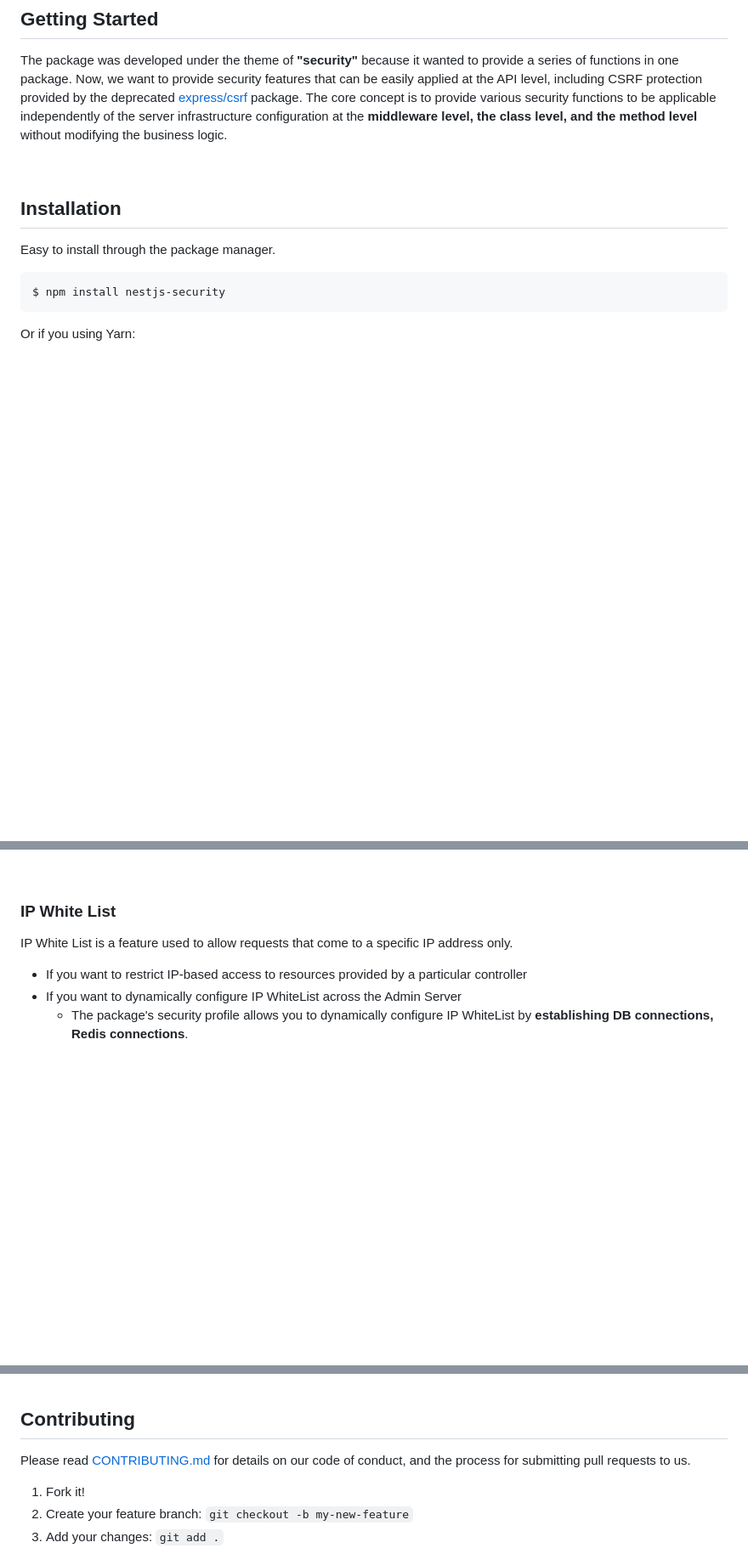
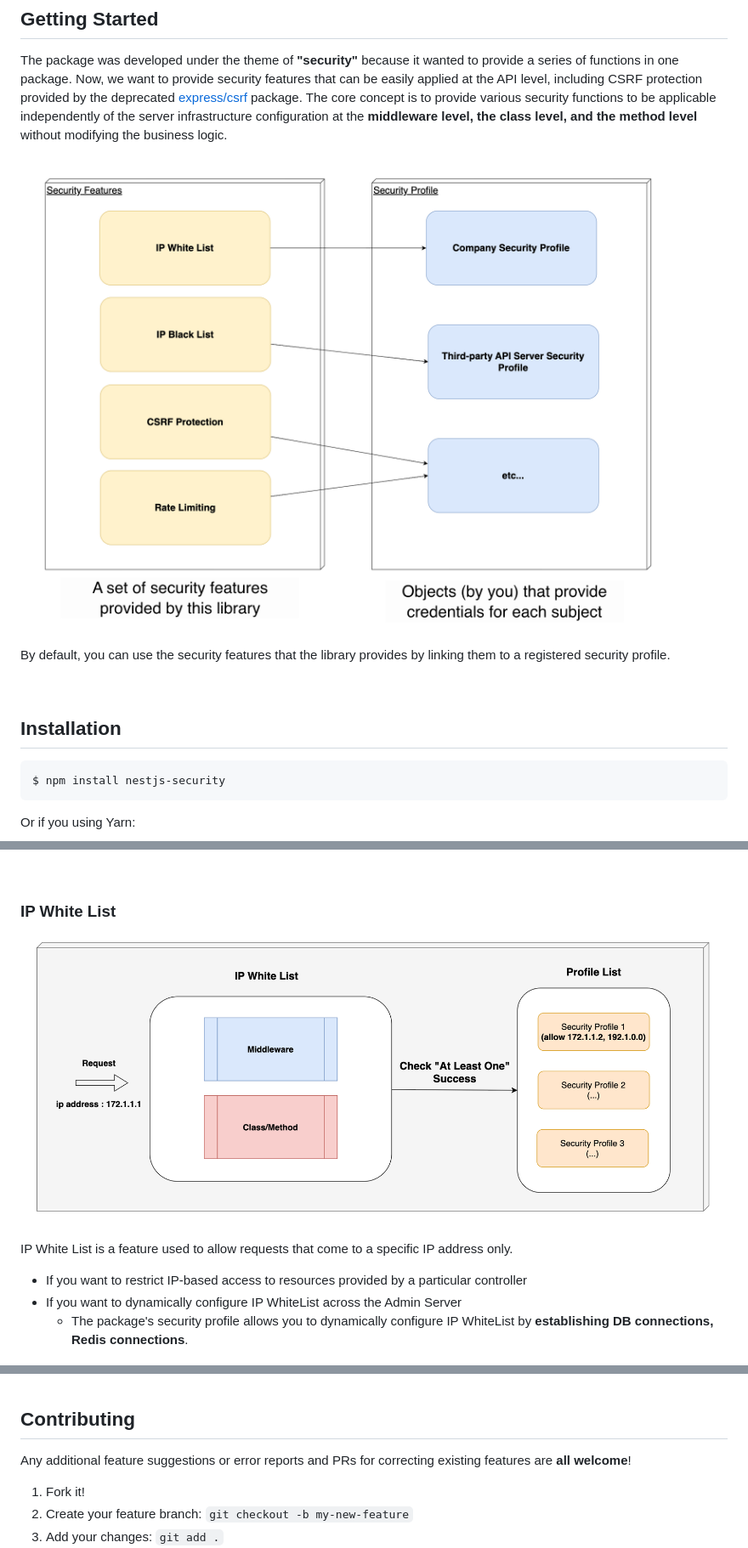
Before and after one commit to KIMBEOBWOO/nestjs-security, a Markdown page: README.md, 3 parts joined by grey strips. Shown at 85% size. Drawn GitHub-style; pictures changed too: docs/get-start.png (added), docs/ip-white-list.png (added); blank space fills up the shorter version.

Commit message:
Update README.md with Nestjs Security information

````diff
--- a/README.md
+++ b/README.md
@@ -60,13 +56,15 @@ v16.1.0
 
 The package was developed under the theme of **"security"** because it wanted to provide a series of functions in one package. Now, we want to provide security features that can be easily applied at the API level, including CSRF protection provided by the deprecated [express/csrf](https://github.com/expressjs/csurf#csurf) package. The core concept is to provide various security functions to be applicable independently of the server infrastructure configuration at the **middleware level, the class level, and the method level** without modifying the business logic.
 
+![Alt text](./docs/get-start.png)
+
+By default, you can use the security features that the library provides by linking them to a registered security profile.
+
 <br/>
 
 ## Installation
 
 <!-- **BEFORE YOU INSTALL:** please read the [prerequisites](#prerequisites) -->
-
-Easy to install through the package manager.
 
 ```sh
 $ npm install nestjs-security
@@ -196,6 +194,8 @@ The IP Black list profile is a class with the `IpBlackList ValidationSecurityPro
 
 ### IP White List
 
+![Alt text](./docs/ip-white-list.png)
+
 IP White List is a feature used to allow requests that come to a specific IP address only.
 
 - If you want to restrict IP-based access to resources provided by a particular controller
@@ -336,7 +370,7 @@ If you want to apply a detailed IP White List check on an **API endpoint or cont
 
 ## Contributing
 
-Please read [CONTRIBUTING.md](CONTRIBUTING.md) for details on our code of conduct, and the process for submitting pull requests to us.
+Any additional feature suggestions or error reports and PRs for correcting existing features are **all welcome**!
 
 1.  Fork it!
 2.  Create your feature branch: `git checkout -b my-new-feature`
````
Also changed, not shown: other parts of README.md (+39 -9 lines), docs/ip-black-list.png (added).
